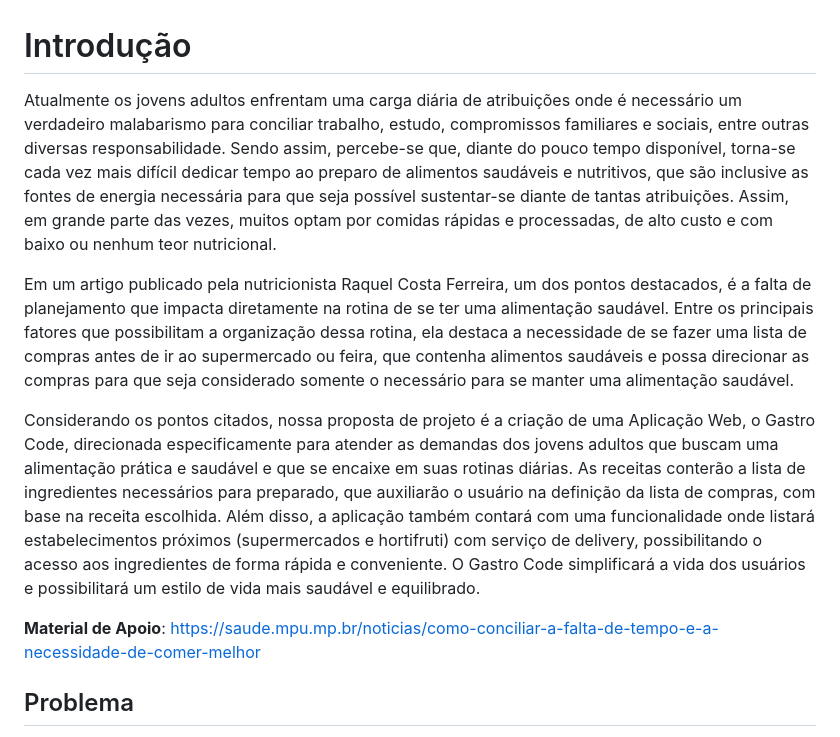
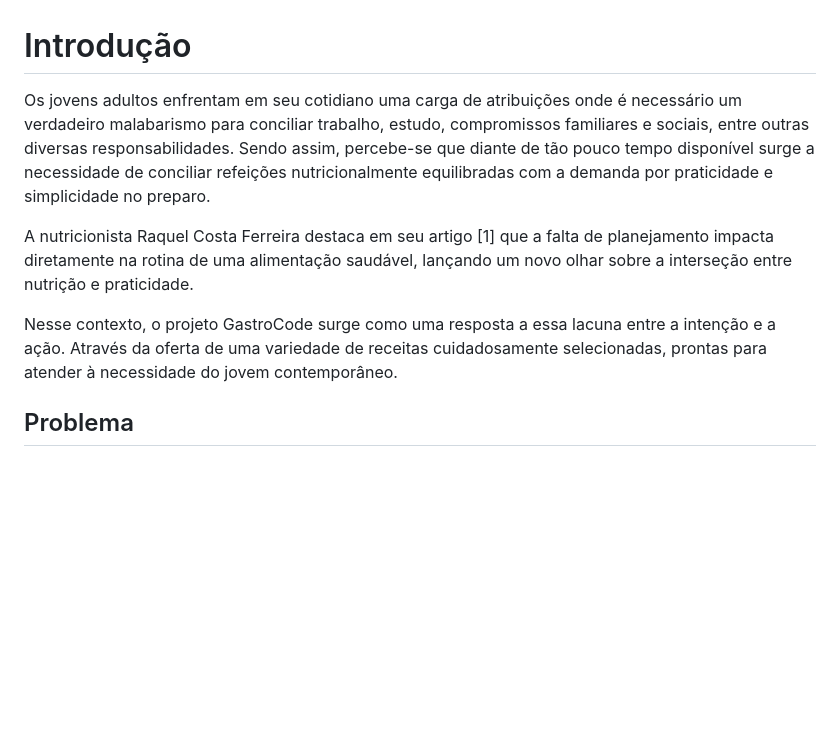
Before and after one commit to ICEI-PUC-Minas-PMV-SI/pmv-si-2023-2-pe1-t1-gastrocode-pmv, a Markdown page: docs/context.md, the part around the change. Drawn GitHub-style; blank space fills up the shorter version.

Commit message:
#1 Introdução
Revisão do tópico #1 Introdução.

```diff
--- a/docs/context.md
+++ b/docs/context.md
@@ -1,15 +1,10 @@
 # Introdução
 
-Atualmente os jovens adultos enfrentam uma carga diária de atribuições onde é necessário um verdadeiro malabarismo para conciliar trabalho, estudo, compromissos familiares e sociais, entre outras diversas responsabilidade. Sendo assim, percebe-se que, diante do pouco tempo disponível, torna-se cada vez mais difícil dedicar tempo ao preparo de alimentos saudáveis e nutritivos, que são inclusive as fontes de energia necessária para que seja possível sustentar-se diante de tantas atribuições. Assim, em grande parte das vezes, muitos optam por comidas rápidas e processadas, de alto custo e com baixo ou nenhum teor nutricional.
+Os jovens adultos enfrentam em seu cotidiano uma carga de atribuições onde é necessário um verdadeiro malabarismo para conciliar trabalho, estudo, compromissos familiares e sociais, entre outras diversas responsabilidades. Sendo assim, percebe-se que diante de tão pouco tempo disponível surge a necessidade de conciliar refeições nutricionalmente equilibradas com a demanda por praticidade e simplicidade no preparo.
 
-Em um artigo publicado pela nutricionista Raquel Costa Ferreira, um dos pontos destacados, é a falta de planejamento que impacta diretamente na rotina de se ter uma alimentação saudável. Entre os principais fatores que possibilitam a organização dessa rotina, ela destaca a necessidade de se fazer uma lista de compras antes de ir ao supermercado ou feira, que contenha alimentos saudáveis e possa direcionar as compras para que seja considerado somente o necessário para se manter uma alimentação saudável.
+A nutricionista Raquel Costa Ferreira destaca em seu artigo [1] que a falta de planejamento impacta diretamente na rotina de uma alimentação saudável, lançando um novo olhar sobre a interseção entre nutrição e praticidade.
 
-Considerando os pontos citados, nossa proposta de projeto é a criação de uma Aplicação Web, o Gastro Code, direcionada especificamente para atender as demandas dos jovens adultos que buscam uma alimentação prática e saudável e que se encaixe em suas rotinas diárias. As receitas conterão a lista de ingredientes necessários para preparado, que auxiliarão o usuário na definição da lista de compras, com base na receita escolhida. Além disso, a aplicação também contará com uma funcionalidade onde listará estabelecimentos próximos (supermercados e hortifruti) com serviço de delivery, possibilitando o acesso aos ingredientes de forma rápida e conveniente. O Gastro Code simplificará a vida dos usuários e possibilitará um estilo de vida mais saudável e equilibrado.
-
-
-**Material de Apoio**:
-https://saude.mpu.mp.br/noticias/como-conciliar-a-falta-de-tempo-e-a-necessidade-de-comer-melhor
-
+Nesse contexto, o projeto GastroCode surge como uma resposta a essa lacuna entre a intenção e a ação. Através da oferta de uma variedade de receitas cuidadosamente selecionadas, prontas para atender à necessidade do jovem contemporâneo.
 
 ## Problema
 
```
